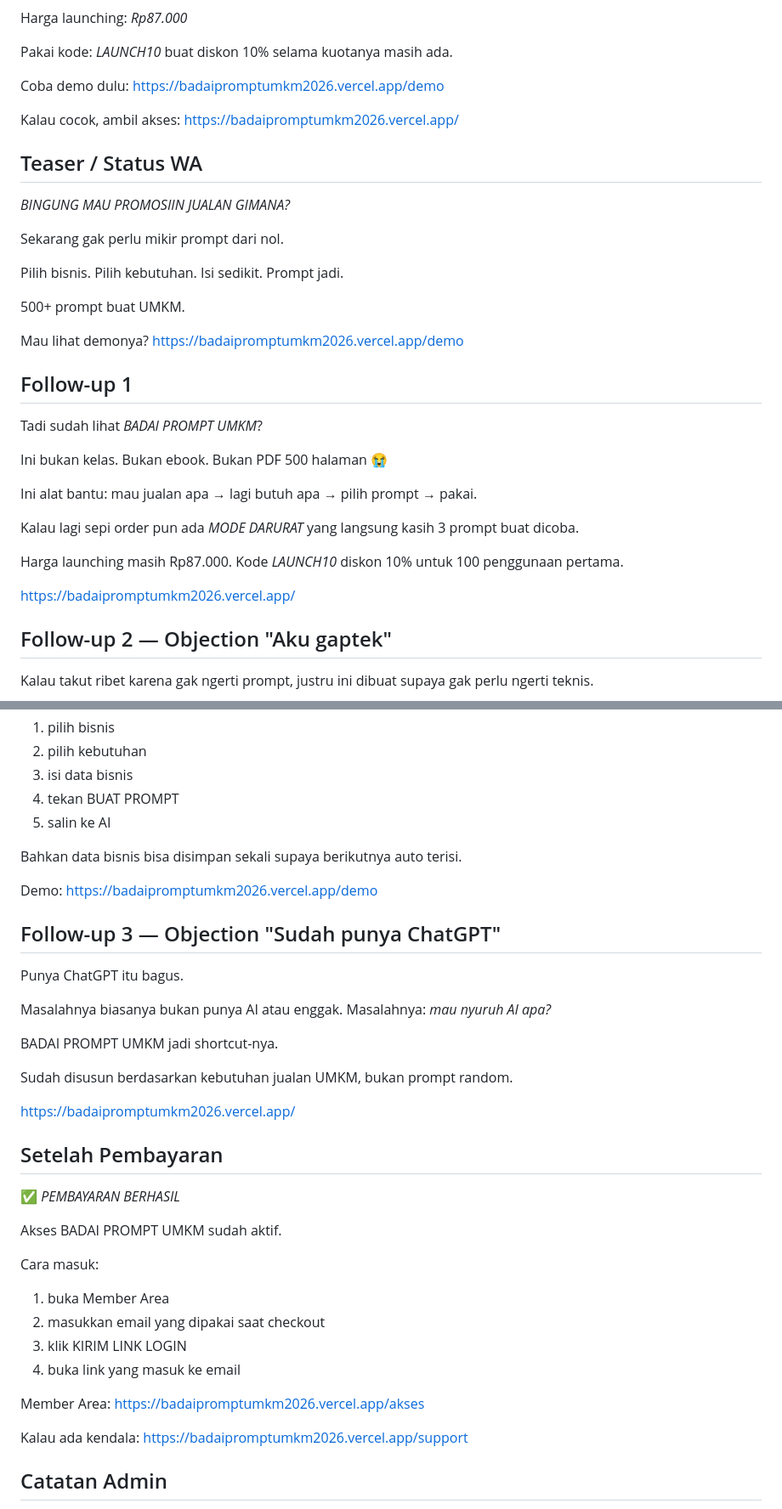
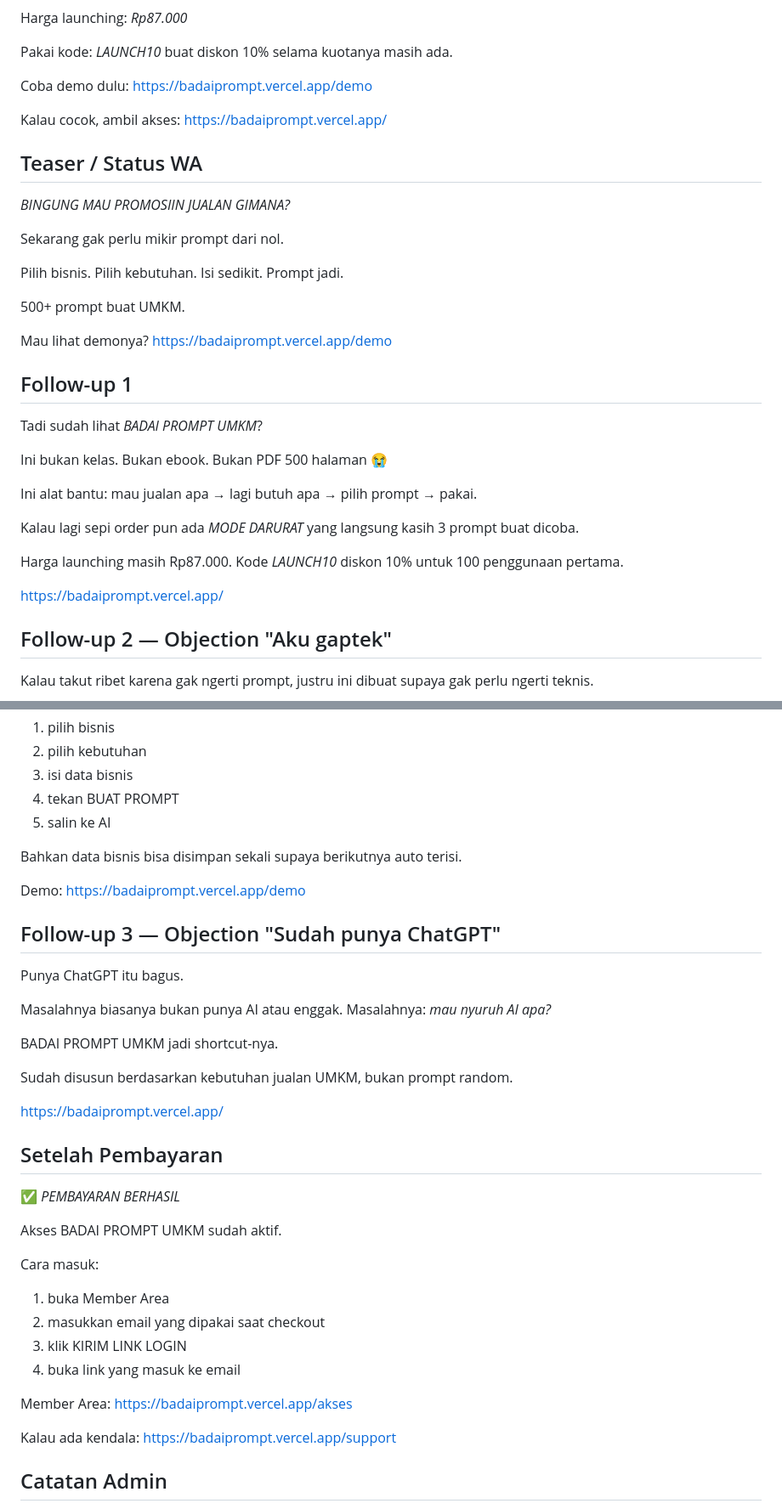
Before and after one commit to PebisnisDigital/BadaiPromptUMKM, a Markdown page: docs/launch-kit.md, 2 parts joined by grey strips. Shown at 85% size. Rendered like a GitHub page.

Commit message:
Update docs/launch-kit.md to badaiprompt.vercel.app

```diff
--- a/docs/launch-kit.md
+++ b/docs/launch-kit.md
@@ -40,10 +40,10 @@ Pakai kode:
 buat diskon 10% selama kuotanya masih ada.
 
 Coba demo dulu:
-https://badaipromptumkm2026.vercel.app/demo
+https://badaiprompt.vercel.app/demo
 
 Kalau cocok, ambil akses:
-https://badaipromptumkm2026.vercel.app/
+https://badaiprompt.vercel.app/
 
 ## Teaser / Status WA
 *BINGUNG MAU PROMOSIIN JUALAN GIMANA?*
@@ -58,7 +58,7 @@ Prompt jadi.
 500+ prompt buat UMKM.
 
 Mau lihat demonya?
-https://badaipromptumkm2026.vercel.app/demo
+https://badaiprompt.vercel.app/demo
 
 ## Follow-up 1
 Tadi sudah lihat *BADAI PROMPT UMKM*?
@@ -75,7 +75,7 @@ Kalau lagi sepi order pun ada *MODE DARURAT* yang langsung kasih 3 prompt buat d
 Harga launching masih Rp87.000.
 Kode *LAUNCH10* diskon 10% untuk 100 penggunaan pertama.
 
-https://badaipromptumkm2026.vercel.app/
+https://badaiprompt.vercel.app/
 
 ## Follow-up 2 — Objection "Aku gaptek"
 Kalau takut ribet karena gak ngerti prompt, justru ini dibuat supaya gak perlu ngerti teknis.
@@ -90,7 +90,7 @@ Member cukup:
 Bahkan data bisnis bisa disimpan sekali supaya berikutnya auto terisi.
 
 Demo:
-https://badaipromptumkm2026.vercel.app/demo
+https://badaiprompt.vercel.app/demo
 
 ## Follow-up 3 — Objection "Sudah punya ChatGPT"
 Punya ChatGPT itu bagus.
@@ -103,7 +103,7 @@ BADAI PROMPT UMKM jadi shortcut-nya.
 
 Sudah disusun berdasarkan kebutuhan jualan UMKM, bukan prompt random.
 
-https://badaipromptumkm2026.vercel.app/
+https://badaiprompt.vercel.app/
 
 ## Setelah Pembayaran
 ✅ *PEMBAYARAN BERHASIL*
@@ -117,10 +117,10 @@ Cara masuk:
 4. buka link yang masuk ke email
 
 Member Area:
-https://badaipromptumkm2026.vercel.app/akses
+https://badaiprompt.vercel.app/akses
 
 Kalau ada kendala:
-https://badaipromptumkm2026.vercel.app/support
+https://badaiprompt.vercel.app/support
 
 ## Catatan Admin
 - Jangan menjanjikan omzet atau closing.
```
Also changed, not shown: other parts of docs/launch-kit.md (+2 -2 lines).
